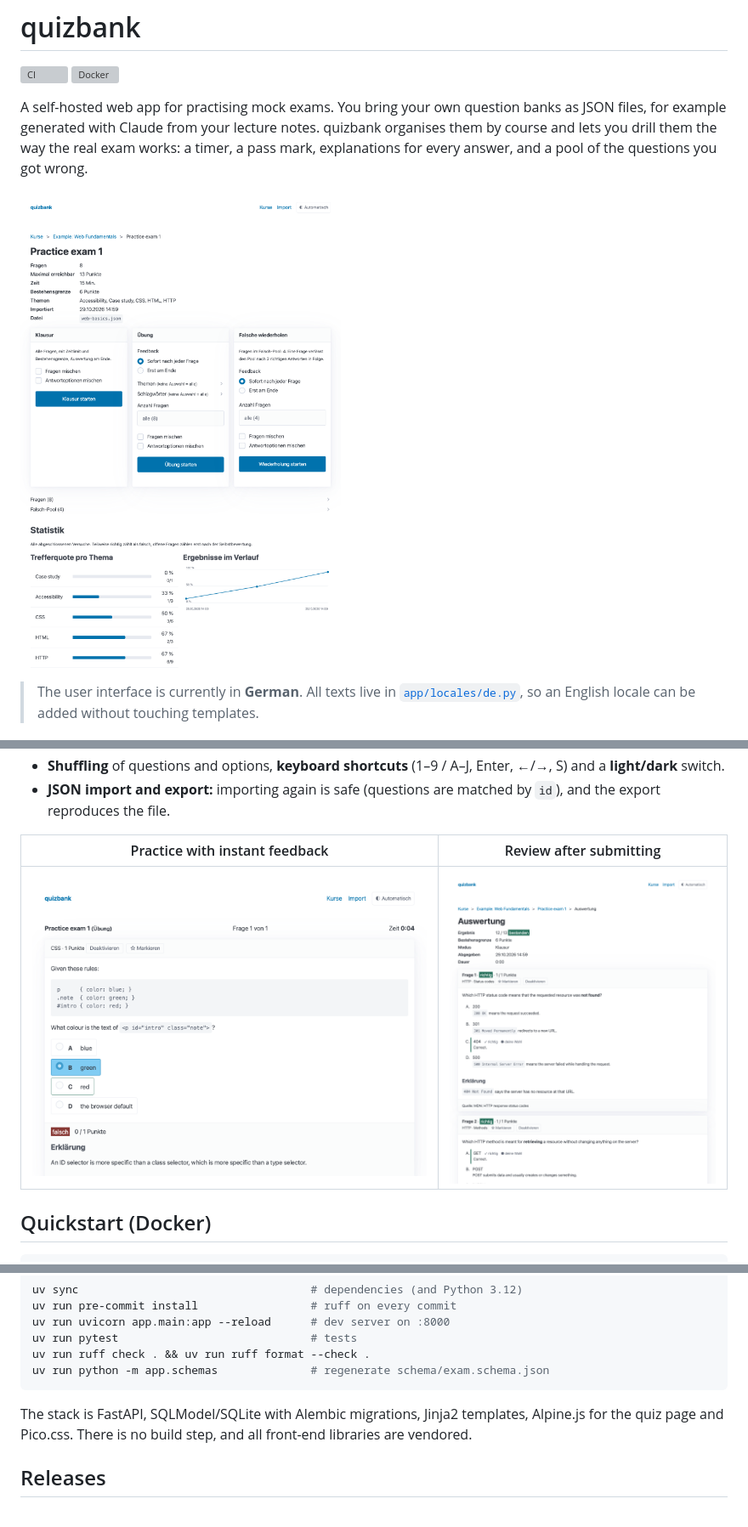
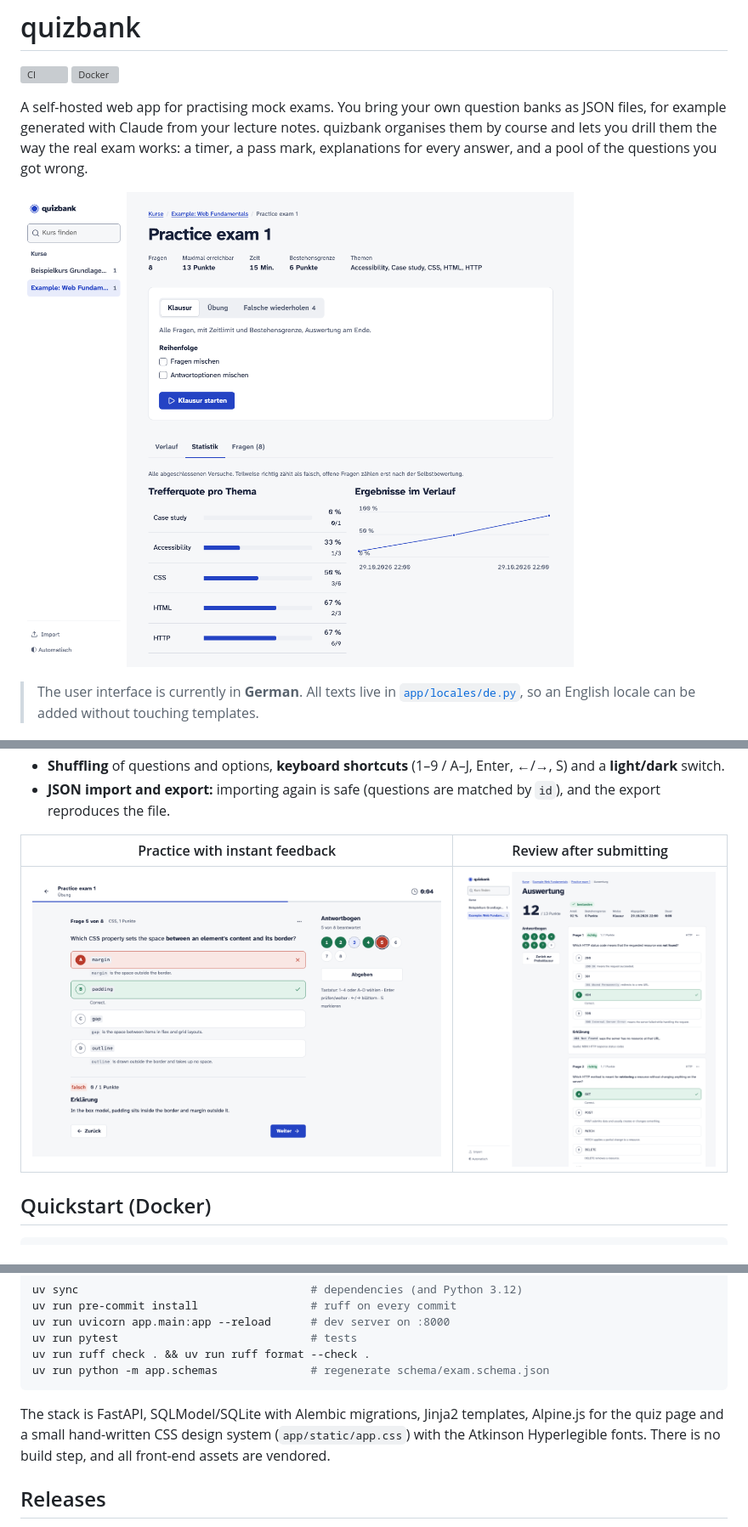
Before and after one commit to LordSpiegelei/quizbank, a Markdown page: README.md, 3 parts joined by grey strips. Shown at 85% size. GitHub-like rendering; pictures changed too: docs/screenshots/exam.png, docs/screenshots/quiz.png, docs/screenshots/review.png; grey boxes are pictures that could not be loaded.

````diff
--- a/README.md
+++ b/README.md
@@ -133,7 +133,7 @@ uv run ruff check . && uv run ruff format --check .
 uv run python -m app.schemas              # regenerate schema/exam.schema.json
 ```
 
-The stack is FastAPI, SQLModel/SQLite with Alembic migrations, Jinja2 templates, Alpine.js for the quiz page and Pico.css. There is no build step, and all front-end libraries are vendored.
+The stack is FastAPI, SQLModel/SQLite with Alembic migrations, Jinja2 templates, Alpine.js for the quiz page and a small hand-written CSS design system (`app/static/app.css`) with the Atkinson Hyperlegible fonts. There is no build step, and all front-end assets are vendored.
 
 ## Releases
 
````
Also changed, not shown: CLAUDE.md (+4 -4 lines), 6 other files.
